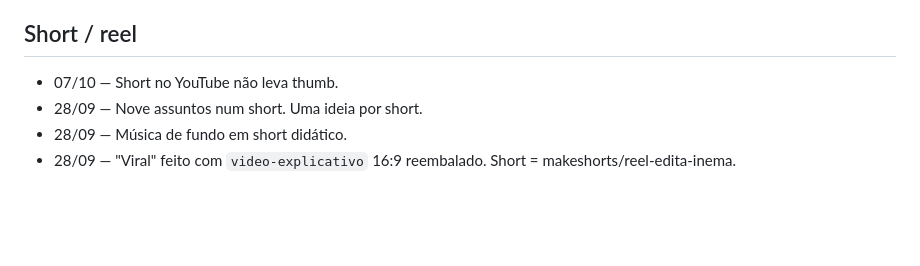
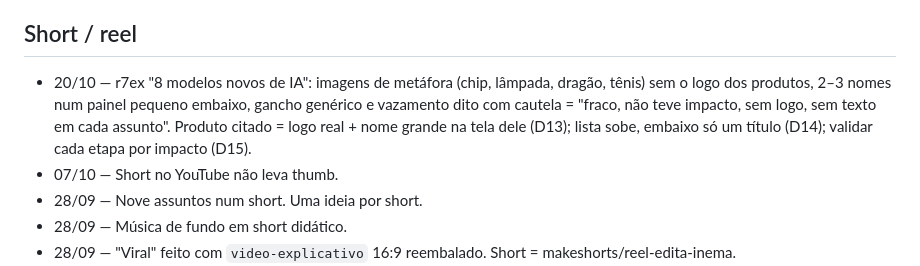
Before and after one commit to inematds/inema-design, a Markdown page: memoria/correcoes.md, the part around the change. Rendered like a GitHub page; blank space fills up the shorter version.

```diff
--- a/memoria/correcoes.md
+++ b/memoria/correcoes.md
@@ -33,6 +33,7 @@ Origem: Lessons de `~/projetos/wifi/CLAUDE.md`, memórias `feedback_*` e anális
 - 08/10 — Vídeo refeito sem "Fonte: …" escrito.
 
 ## Short / reel
+- 20/10 — r7ex "8 modelos novos de IA": imagens de metáfora (chip, lâmpada, dragão, tênis) sem o logo dos produtos, 2–3 nomes num painel pequeno embaixo, gancho genérico e vazamento dito com cautela = "fraco, não teve impacto, sem logo, sem texto em cada assunto". Produto citado = logo real + nome grande na tela dele (D13); lista sobe, embaixo só um título (D14); validar cada etapa por impacto (D15).
 - 07/10 — Short no YouTube não leva thumb.
 - 28/09 — Nove assuntos num short. Uma ideia por short.
 - 28/09 — Música de fundo em short didático.
```
Also changed, not shown: DECISOES.md (+3 -0 lines), HISTORICO.md (+3 -0 lines).
